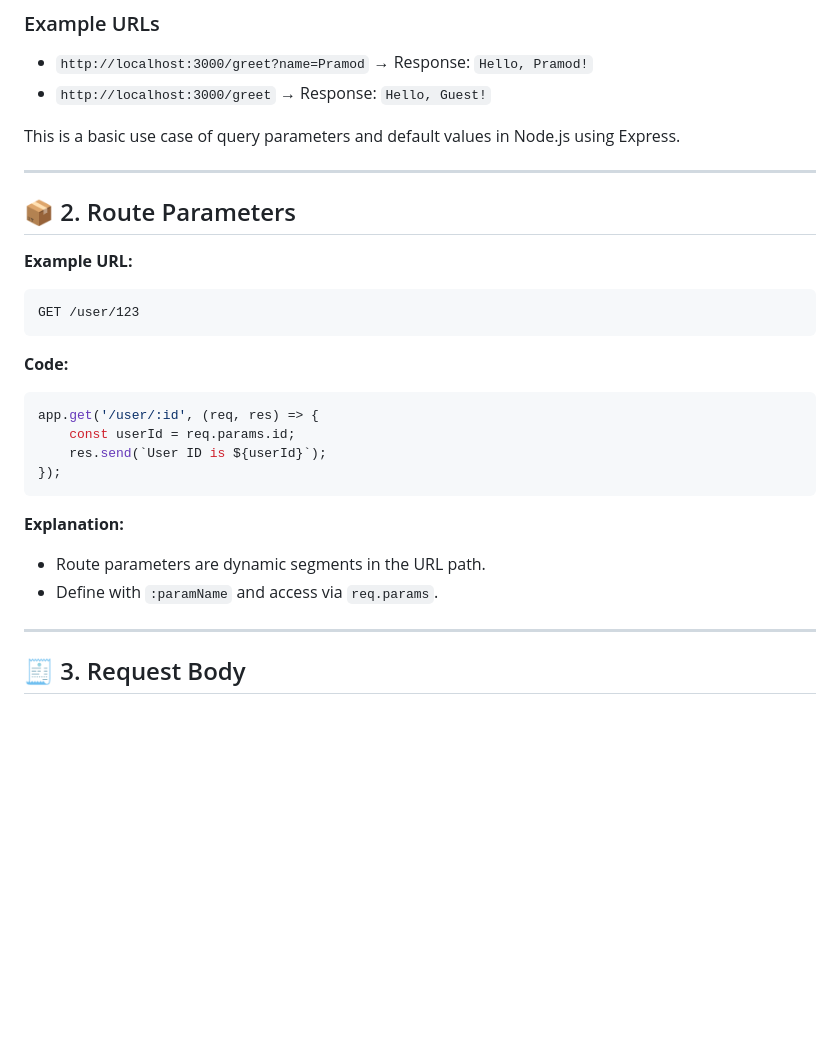
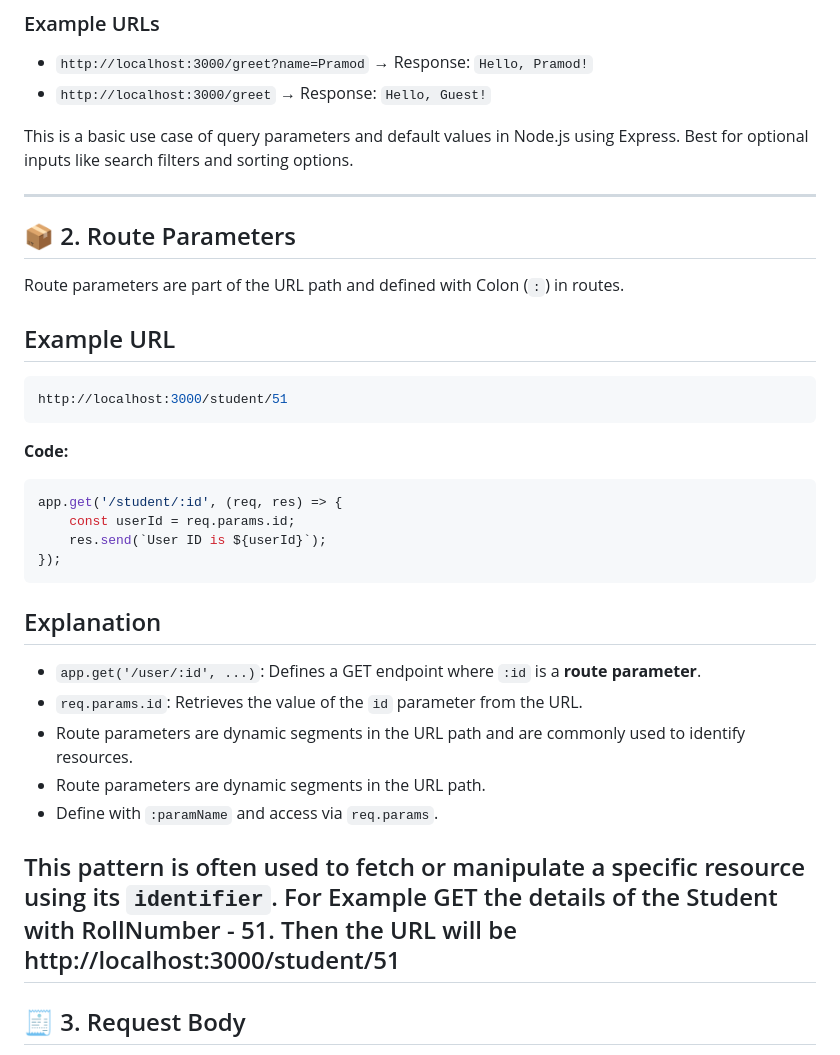
Before and after one commit to PRAMODNAIK-DEV/Node.js-Hands-on-Workshop, a Markdown page: Day-2/Handling-Client-Request-Data.md, the part around the change. GitHub-like rendering; blank space fills up the shorter version.

Commit message:
Route Param

````diff
--- a/Day-2/Handling-Client-Request-Data.md
+++ b/Day-2/Handling-Client-Request-Data.md
@@ -55,29 +55,38 @@ app.get('/greet', (req, res) => {
 - `http://localhost:3000/greet` → Response: `Hello, Guest!`
 
 This is a basic use case of query parameters and default values in Node.js using Express.
+Best for optional inputs like search filters and sorting options.
 
 
 ---
 
 ## 📦 2. Route Parameters
+Route parameters are part of the URL path and defined with Colon (`:`) in routes.
 
-**Example URL:**
-```
-GET /user/123
+## Example URL
+
+```JS
+http://localhost:3000/student/51
 ```
 
 **Code:**
 ```js
-app.get('/user/:id', (req, res) => {
+app.get('/student/:id', (req, res) => {
     const userId = req.params.id;
     res.send(`User ID is ${userId}`);
 });
 ```
+## Explanation
 
-**Explanation:**
+- `app.get('/user/:id', ...)`: Defines a GET endpoint where `:id` is a **route parameter**.
+- `req.params.id`: Retrieves the value of the `id` parameter from the URL.
+- Route parameters are dynamic segments in the URL path and are commonly used to identify resources.
 - Route parameters are dynamic segments in the URL path.
 - Define with `:paramName` and access via `req.params`.
 
+
+This pattern is often used to fetch or manipulate a specific resource using its `identifier`.
+For Example GET the details of the Student with RollNumber - 51. Then the URL will be http://localhost:3000/student/51
 ---
 
 ## 🧾 3. Request Body
````
